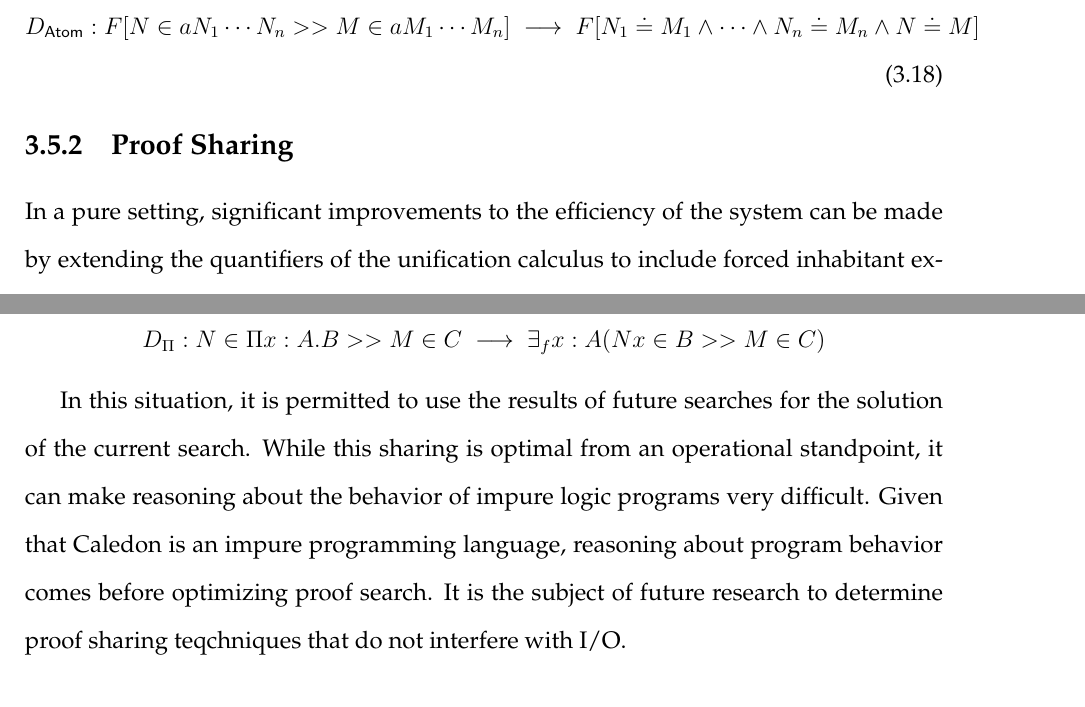
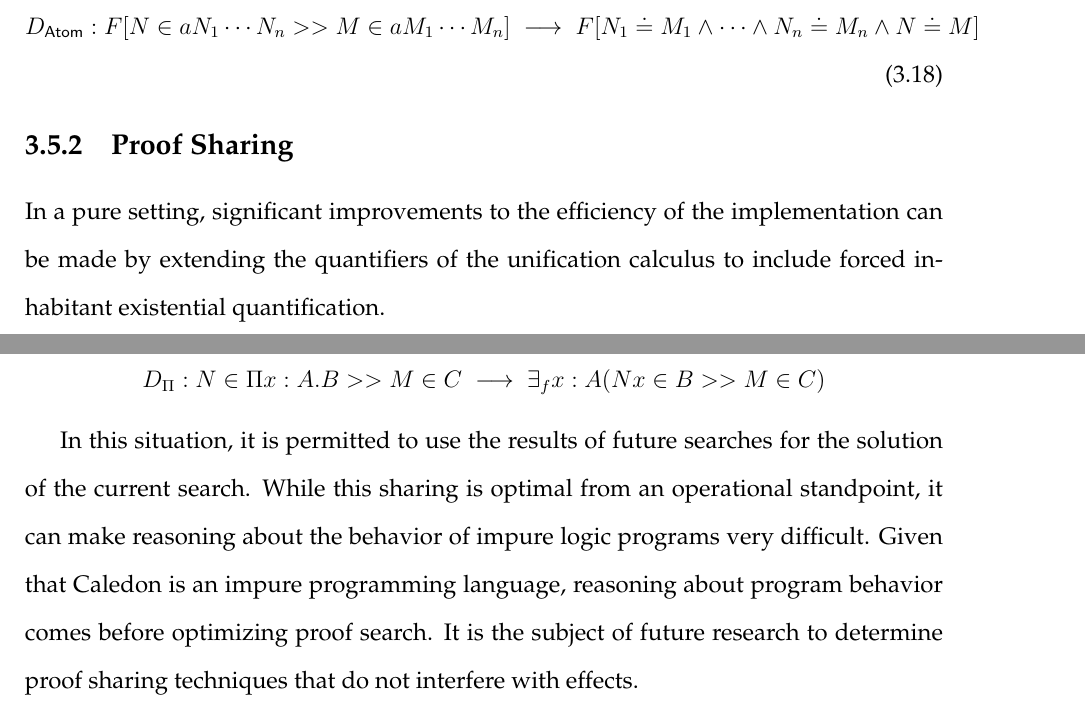
Before and after one commit to mmirman/order, a LaTeX thesis (thesis/cmuthesis_template.tex, which reads thesis/semantics/search.tex): two parts of pages 58 and 59 of 105, joined at a grey line, cut so that both start at the same text. Compiled offline with pdfLaTeX.

Commit message:
proof sharing

```diff
--- a/thesis/semantics/search.tex
+++ b/thesis/semantics/search.tex
@@ -57,7 +57,8 @@ F[N_1 \doteq M_1 \wedge \cdots \wedge N_n \doteq M_n \wedge N \doteq M]
 
 \subsection{Proof Sharing}
 
-In a pure setting, significant improvements to the efficiency of the system can be made by
+In a pure setting, significant improvements to the efficiency of the implementation
+can be made by
 extending the quantifiers of the unification calculus to include forced inhabitant existential quantification.
 
 \[
@@ -85,5 +86,5 @@ D_\Pi : N\in \Pi x : A . B >> M \in C \UnifiesTo \exists_f x : A ( N x \in B >>
 In this situation, it is permitted to use the results of future searches for the solution of the current search.
 While this sharing is optimal from an operational standpoint, it can make reasoning about the behavior
 of impure logic programs very difficult.  Given that Caledon is an impure programming language, reasoning about program
-behavior comes before optimizing proof search.  It is the subject of future research to determine proof sharing teqchniques
-that do not interfere with I/O.
+behavior comes before optimizing proof search.  It is the subject of future research to determine proof sharing techniques
+that do not interfere with effects.
```
